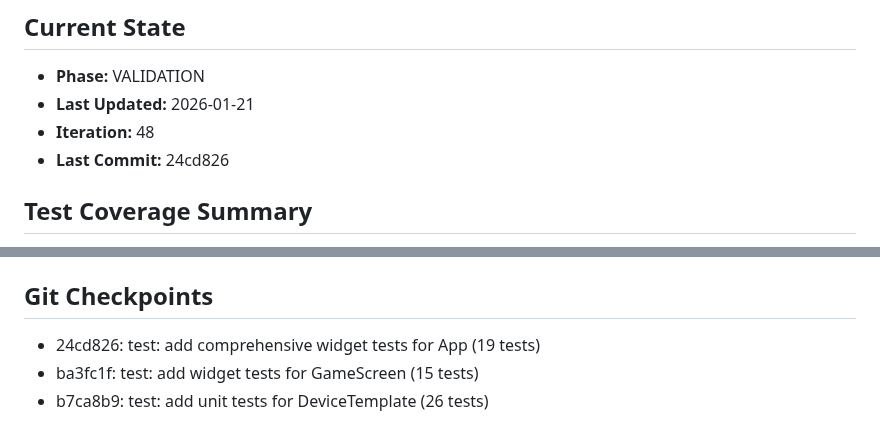
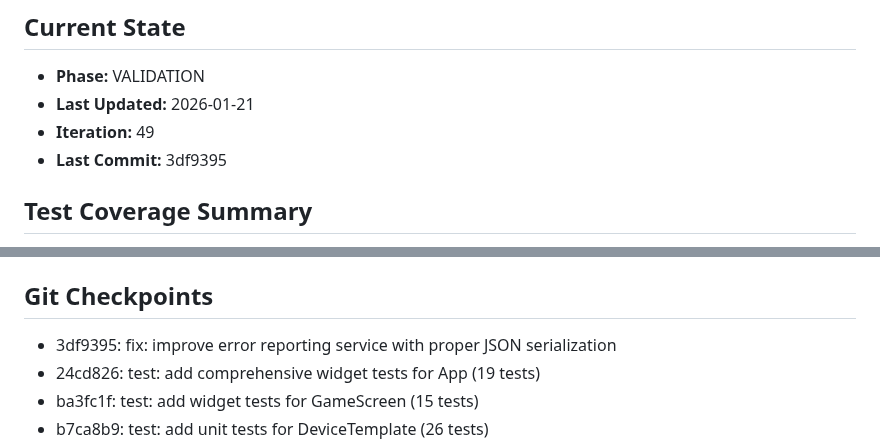
Before and after one commit to gsmlg-app/homelab-simulator, a Markdown page: .loki/CONTINUITY.md, 2 parts joined by grey strips. GitHub-like rendering.

Commit message:
docs: update CONTINUITY.md iteration 49

```diff
--- a/.loki/CONTINUITY.md
+++ b/.loki/CONTINUITY.md
@@ -11,8 +11,8 @@ Two main feature sets from PRD.md:
 ## Current State
 - **Phase:** VALIDATION
 - **Last Updated:** 2026-01-21
-- **Iteration:** 48
-- **Last Commit:** 24cd826
+- **Iteration:** 49
+- **Last Commit:** 3df9395
 
 ## Test Coverage Summary
 - **app_lib/core:** 134 tests passing
@@ -255,6 +255,7 @@ Two main feature sets from PRD.md:
 - Core Enums: `app_lib/core/lib/src/enums.dart`
 
 ## Git Checkpoints
+- 3df9395: fix: improve error reporting service with proper JSON serialization
 - 24cd826: test: add comprehensive widget tests for App (19 tests)
 - ba3fc1f: test: add widget tests for GameScreen (15 tests)
 - b7ca8b9: test: add unit tests for DeviceTemplate (26 tests)
```
